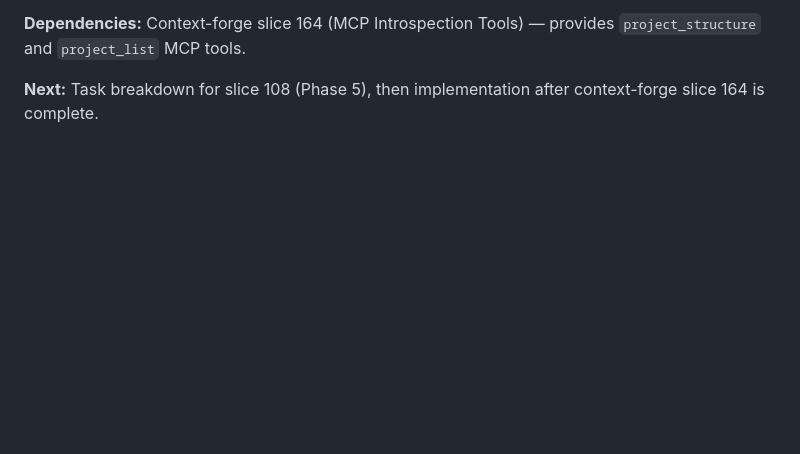
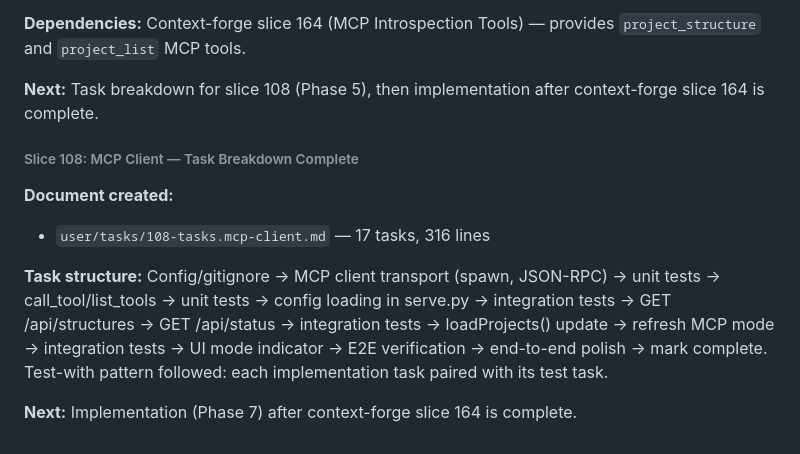
Before and after one commit to ecorkran/context-visualizer, a Markdown page: DEVLOG.md, the part around the change. Rendered like a GitHub page; blank space fills up the shorter version.

Commit message:
docs: add task breakdown for slice 108 mcp-client
Co-Authored-By: Claude Opus 4.6 <noreply@anthropic.com>

```diff
--- a/DEVLOG.md
+++ b/DEVLOG.md
@@ -240,3 +240,12 @@ Initiative 100 covers migrating inline project data out of the JSX component int
 **Dependencies:** Context-forge slice 164 (MCP Introspection Tools) — provides `project_structure` and `project_list` MCP tools.
 
 **Next:** Task breakdown for slice 108 (Phase 5), then implementation after context-forge slice 164 is complete.
+
+###### Slice 108: MCP Client — Task Breakdown Complete
+
+**Document created:**
+- `user/tasks/108-tasks.mcp-client.md` — 17 tasks, 316 lines
+
+**Task structure:** Config/gitignore → MCP client transport (spawn, JSON-RPC) → unit tests → call_tool/list_tools → unit tests → config loading in serve.py → integration tests → GET /api/structures → GET /api/status → integration tests → loadProjects() update → refresh MCP mode → integration tests → UI mode indicator → E2E verification → end-to-end polish → mark complete. Test-with pattern followed: each implementation task paired with its test task.
+
+**Next:** Implementation (Phase 7) after context-forge slice 164 is complete.
```
Also changed, not shown: 1 other file.
